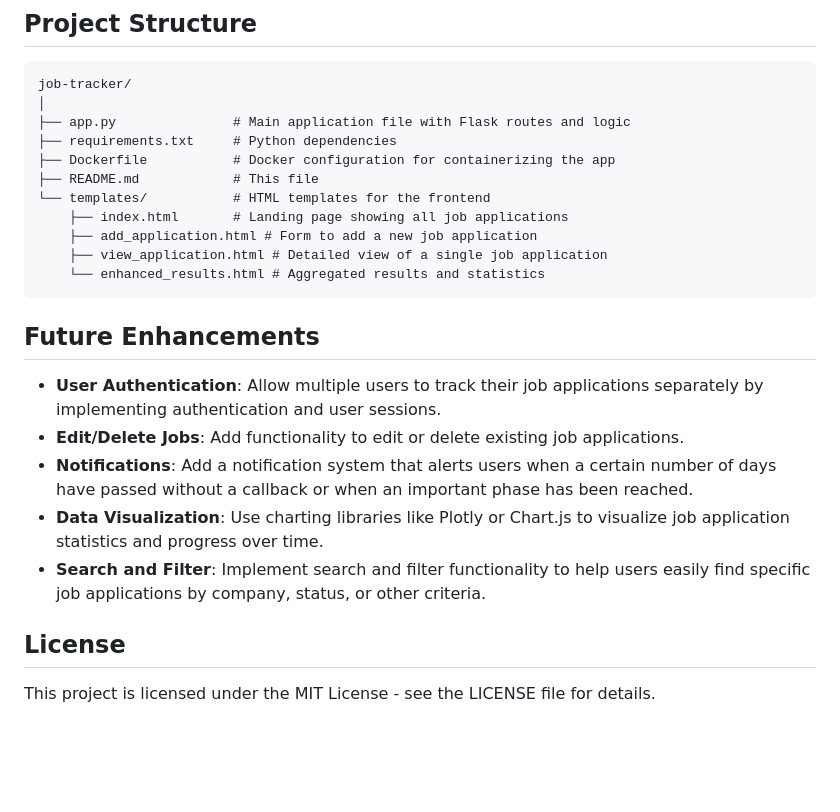
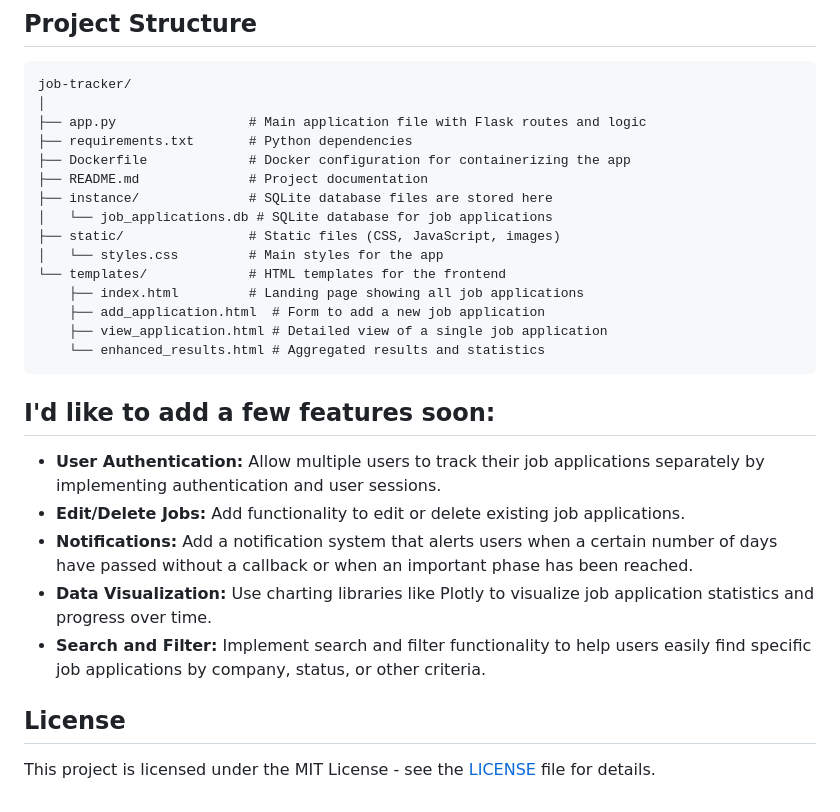
Before and after one commit to jdrgithub/job-tracker, a Markdown page: README.md, the part around the change printed below. GitHub-like rendering; blank space fills up the shorter version.

````diff
--- a/README.md
+++ b/README.md
@@ -90,25 +90,29 @@ To run the application using Docker:
 ```
 job-tracker/
 │
-├── app.py               # Main application file with Flask routes and logic
-├── requirements.txt     # Python dependencies
-├── Dockerfile           # Docker configuration for containerizing the app
-├── README.md            # This file
-└── templates/           # HTML templates for the frontend
-    ├── index.html       # Landing page showing all job applications
-    ├── add_application.html # Form to add a new job application
+├── app.py                 # Main application file with Flask routes and logic
+├── requirements.txt       # Python dependencies
+├── Dockerfile             # Docker configuration for containerizing the app
+├── README.md              # Project documentation
+├── instance/              # SQLite database files are stored here
+│   └── job_applications.db # SQLite database for job applications
+├── static/                # Static files (CSS, JavaScript, images)
+│   └── styles.css         # Main styles for the app
+└── templates/             # HTML templates for the frontend
+    ├── index.html         # Landing page showing all job applications
+    ├── add_application.html  # Form to add a new job application
     ├── view_application.html # Detailed view of a single job application
     └── enhanced_results.html # Aggregated results and statistics
 ```
 
-## Future Enhancements
+## I'd like to add a few features soon:
 
-- **User Authentication**: Allow multiple users to track their job applications separately by implementing authentication and user sessions.
-- **Edit/Delete Jobs**: Add functionality to edit or delete existing job applications.
-- **Notifications**: Add a notification system that alerts users when a certain number of days have passed without a callback or when an important phase has been reached.
-- **Data Visualization**: Use charting libraries like Plotly or Chart.js to visualize job application statistics and progress over time.
-- **Search and Filter**: Implement search and filter functionality to help users easily find specific job applications by company, status, or other criteria.
+- **User Authentication:** Allow multiple users to track their job applications separately by implementing authentication and user sessions.
+- **Edit/Delete Jobs:** Add functionality to edit or delete existing job applications.
+- **Notifications:** Add a notification system that alerts users when a certain number of days have passed without a callback or when an important phase has been reached.
+- **Data Visualization:** Use charting libraries like Plotly to visualize job application statistics and progress over time.
+- **Search and Filter:** Implement search and filter functionality to help users easily find specific job applications by company, status, or other criteria.
 
 ## License
 
-This project is licensed under the MIT License - see the LICENSE file for details.
+This project is licensed under the MIT License - see the [LICENSE](LICENSE) file for details.
````
Also changed, not shown: other parts of README.md (+46 -46 lines).
